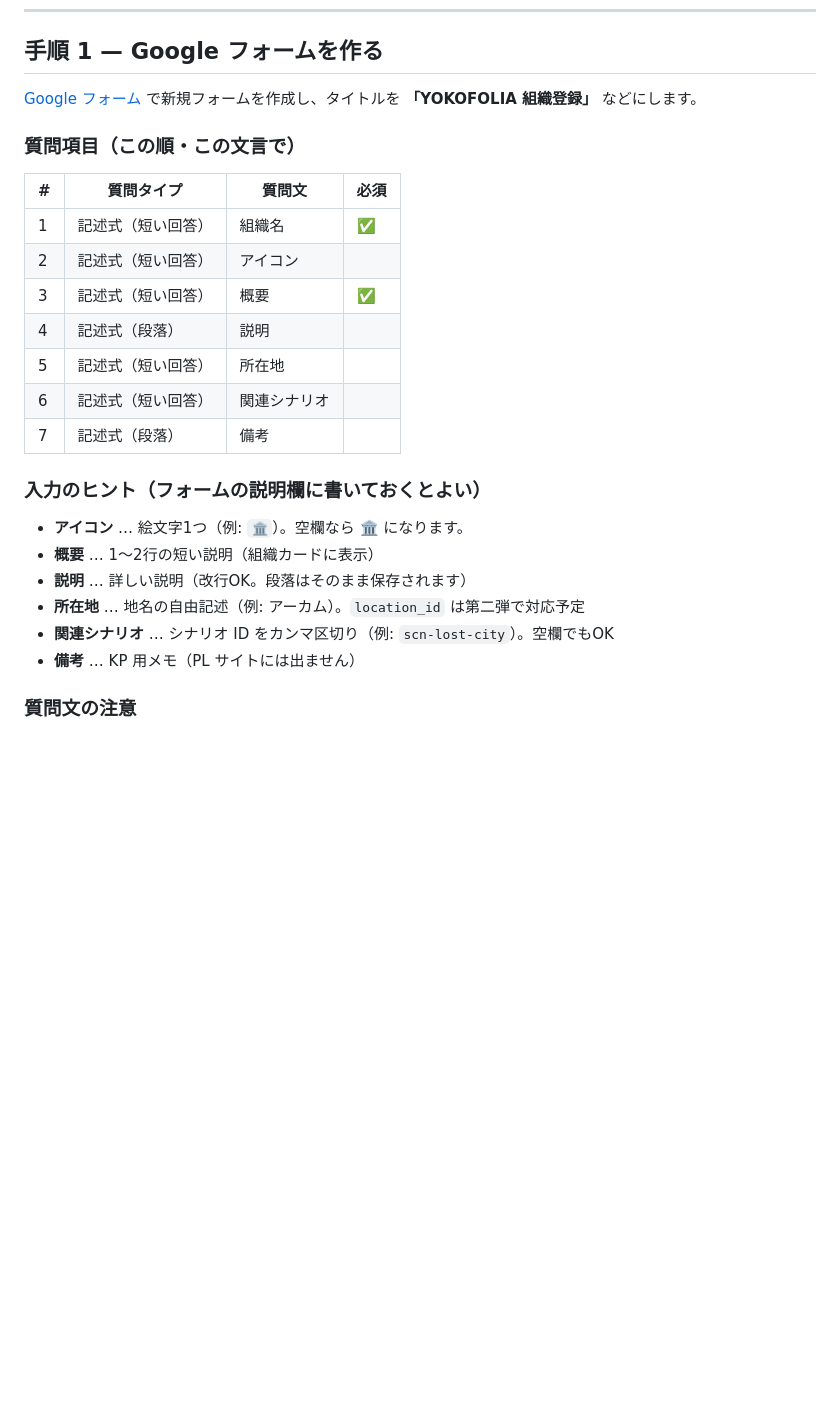
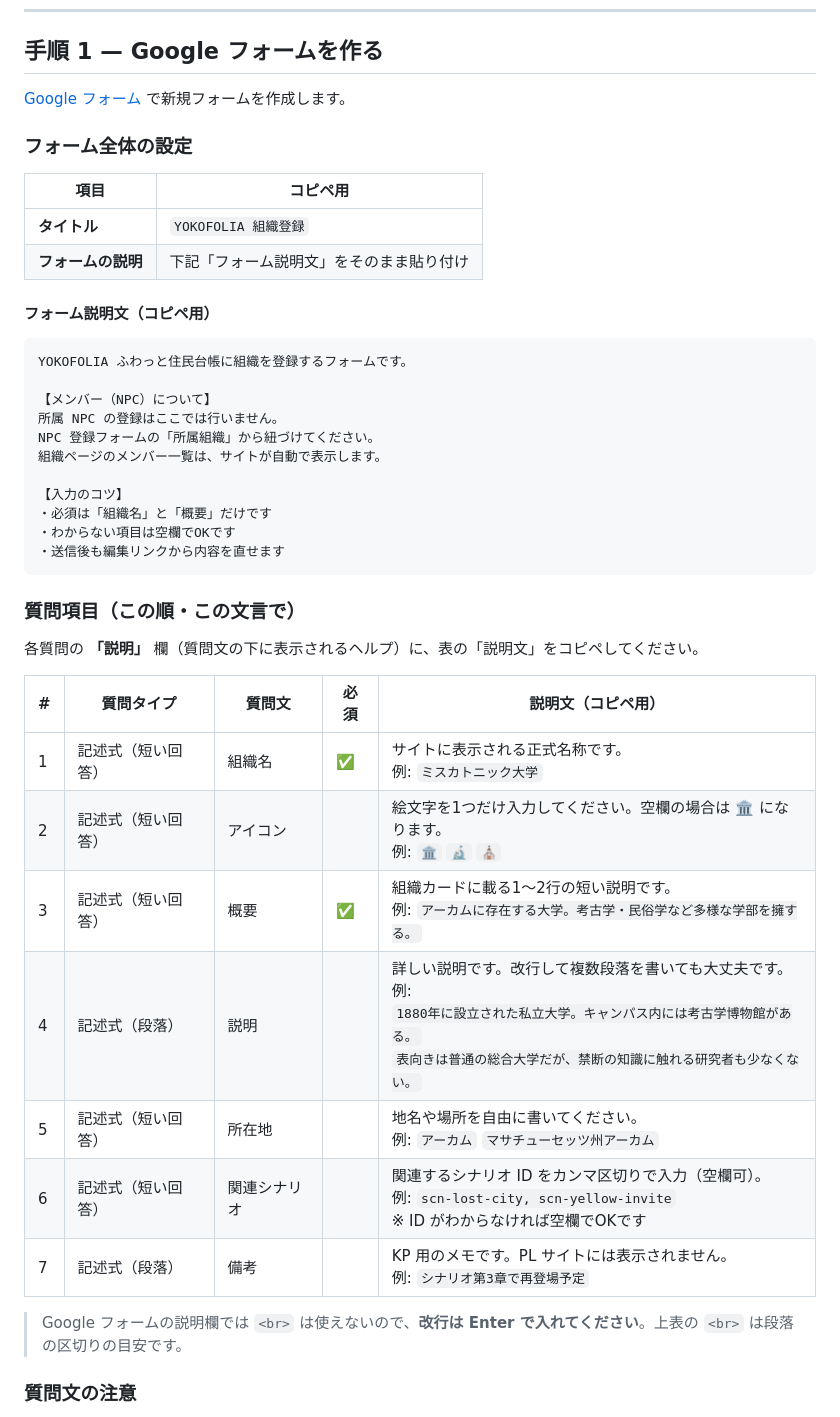
Before and after one commit to Ray0308/trpg-world-archive, a Markdown page: docs/organization-form-setup.md, the part around the change. Rendered like a GitHub page; blank space fills up the shorter version.

Commit message:
Add copy-paste form description and per-question examples to org setup guide.
Co-authored-by: Cursor <cursoragent@cursor.com>

````diff
--- a/docs/organization-form-setup.md
+++ b/docs/organization-form-setup.md
@@ -21,28 +21,46 @@
 
 ## 手順 1 — Google フォームを作る
 
-[Google フォーム](https://docs.google.com/forms) で新規フォームを作成し、タイトルを **「YOKOFOLIA 組織登録」** などにします。
+[Google フォーム](https://docs.google.com/forms) で新規フォームを作成します。
+
+### フォーム全体の設定
+
+| 項目 | コピペ用 |
+|------|---------|
+| **タイトル** | `YOKOFOLIA 組織登録` |
+| **フォームの説明** | 下記「フォーム説明文」をそのまま貼り付け |
+
+#### フォーム説明文（コピペ用）
+
+```
+YOKOFOLIA ふわっと住民台帳に組織を登録するフォームです。
+
+【メンバー（NPC）について】
+所属 NPC の登録はここでは行いません。
+NPC 登録フォームの「所属組織」から紐づけてください。
+組織ページのメンバー一覧は、サイトが自動で表示します。
+
+【入力のコツ】
+・必須は「組織名」と「概要」だけです
+・わからない項目は空欄でOKです
+・送信後も編集リンクから内容を直せます
+```
 
 ### 質問項目（この順・この文言で）
 
-| # | 質問タイプ | 質問文 | 必須 |
-|---|-----------|--------|------|
-| 1 | 記述式（短い回答） | 組織名 | ✅ |
-| 2 | 記述式（短い回答） | アイコン | |
-| 3 | 記述式（短い回答） | 概要 | ✅ |
-| 4 | 記述式（段落） | 説明 | |
-| 5 | 記述式（短い回答） | 所在地 | |
-| 6 | 記述式（短い回答） | 関連シナリオ | |
-| 7 | 記述式（段落） | 備考 | |
+各質問の **「説明」** 欄（質問文の下に表示されるヘルプ）に、表の「説明文」をコピペしてください。
 
-### 入力のヒント（フォームの説明欄に書いておくとよい）
+| # | 質問タイプ | 質問文 | 必須 | 説明文（コピペ用） |
+|---|-----------|--------|------|-------------------|
+| 1 | 記述式（短い回答） | 組織名 | ✅ | サイトに表示される正式名称です。<br>例: `ミスカトニック大学` |
+| 2 | 記述式（短い回答） | アイコン | | 絵文字を1つだけ入力してください。空欄の場合は 🏛️ になります。<br>例: `🏛️` `🔬` `⛪` |
+| 3 | 記述式（短い回答） | 概要 | ✅ | 組織カードに載る1〜2行の短い説明です。<br>例: `アーカムに存在する大学。考古学・民俗学など多様な学部を擁する。` |
+| 4 | 記述式（段落） | 説明 | | 詳しい説明です。改行して複数段落を書いても大丈夫です。<br>例:<br>`1880年に設立された私立大学。キャンパス内には考古学博物館がある。`<br>`表向きは普通の総合大学だが、禁断の知識に触れる研究者も少なくない。` |
+| 5 | 記述式（短い回答） | 所在地 | | 地名や場所を自由に書いてください。<br>例: `アーカム` `マサチューセッツ州アーカム` |
+| 6 | 記述式（短い回答） | 関連シナリオ | | 関連するシナリオ ID をカンマ区切りで入力（空欄可）。<br>例: `scn-lost-city, scn-yellow-invite`<br>※ ID がわからなければ空欄でOKです |
+| 7 | 記述式（段落） | 備考 | | KP 用のメモです。PL サイトには表示されません。<br>例: `シナリオ第3章で再登場予定` |
 
-- **アイコン** … 絵文字1つ（例: `🏛️`）。空欄なら 🏛️ になります。
-- **概要** … 1〜2行の短い説明（組織カードに表示）
-- **説明** … 詳しい説明（改行OK。段落はそのまま保存されます）
-- **所在地** … 地名の自由記述（例: アーカム）。`location_id` は第二弾で対応予定
-- **関連シナリオ** … シナリオ ID をカンマ区切り（例: `scn-lost-city`）。空欄でもOK
-- **備考** … KP 用メモ（PL サイトには出ません）
+> Google フォームの説明欄では `<br>` は使えないので、**改行は Enter で入れてください**。上表の `<br>` は段落の区切りの目安です。
 
 ### 質問文の注意
 
````
